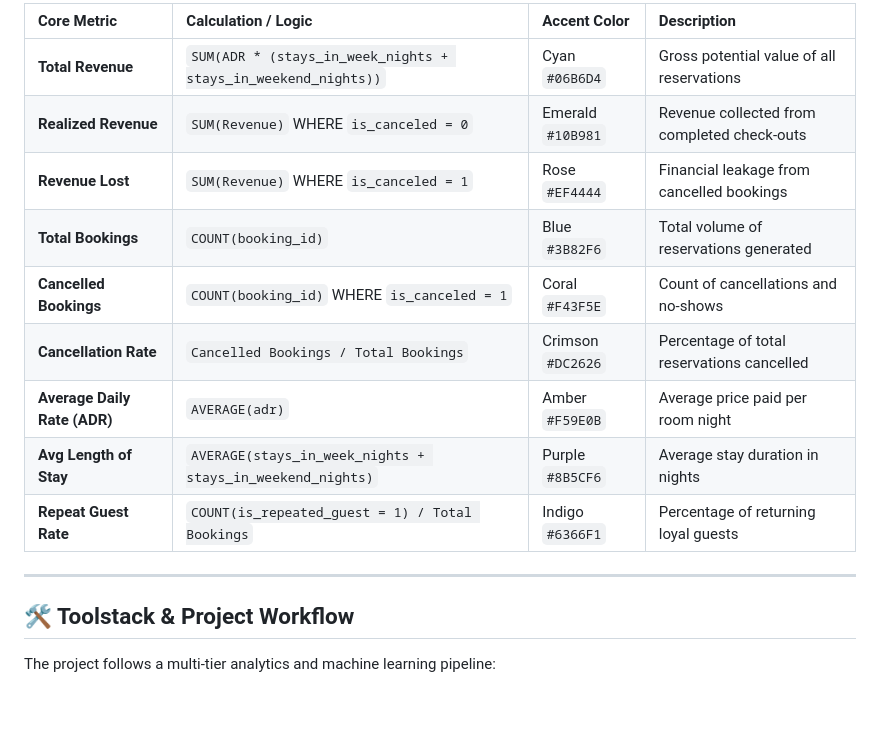
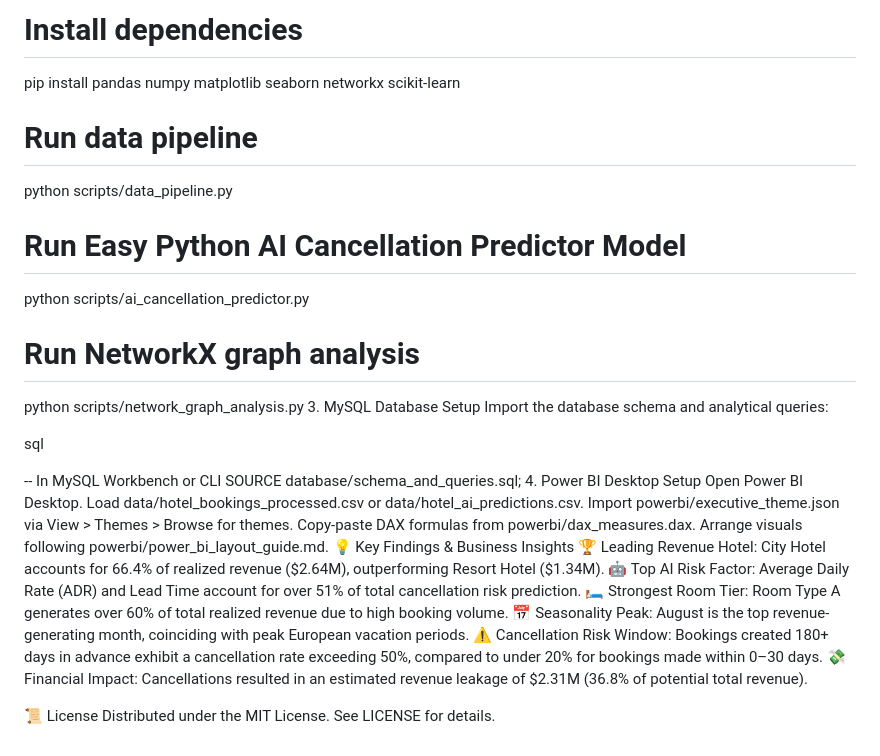
Before and after one commit to sujalguhe14/Hotel-Booking-Guest-Analytics-AI, a Markdown page: README.md, the part around one of its changes. GitHub-like rendering; blank space fills up the shorter version.

```diff
--- a/README.md
+++ b/README.md
@@ -40,18 +110,32 @@ The primary objective of this dashboard is to answer core commercial and operati
 
-| Core Metric | Calculation / Logic | Accent Color | Description |
-| :--- | :--- | :--- | :--- |
-| **Total Revenue** | `SUM(ADR * (stays_in_week_nights + stays_in_weekend_nights))` | Cyan `#06B6D4` | Gross potential value of all reservations |
-| **Realized Revenue** | `SUM(Revenue)` WHERE `is_canceled = 0` | Emerald `#10B981` | Revenue collected from completed check-outs |
-| **Revenue Lost** | `SUM(Revenue)` WHERE `is_canceled = 1` | Rose `#EF4444` | Financial leakage from cancelled bookings |
-| **Total Bookings** | `COUNT(booking_id)` | Blue `#3B82F6` | Total volume of reservations generated |
-| **Cancelled Bookings** | `COUNT(booking_id)` WHERE `is_canceled = 1` | Coral `#F43F5E` | Count of cancellations and no-shows |
-| **Cancellation Rate** | `Cancelled Bookings / Total Bookings` | Crimson `#DC2626` | Percentage of total reservations cancelled |
-| **Average Daily Rate (ADR)** | `AVERAGE(adr)` | Amber `#F59E0B` | Average price paid per room night |
-| **Avg Length of Stay** | `AVERAGE(stays_in_week_nights + stays_in_weekend_nights)` | Purple `#8B5CF6` | Average stay duration in nights |
-| **Repeat Guest Rate** | `COUNT(is_repeated_guest = 1) / Total Bookings` | Indigo `#6366F1` | Percentage of returning loyal guests |
+# Install dependencies
+pip install pandas numpy matplotlib seaborn networkx scikit-learn
+# Run data pipeline
+python scripts/data_pipeline.py
+# Run Easy Python AI Cancellation Predictor Model
+python scripts/ai_cancellation_predictor.py
+# Run NetworkX graph analysis
+python scripts/network_graph_analysis.py
+3. MySQL Database Setup
+Import the database schema and analytical queries:
 
----
+sql
 
-## 🛠️ Toolstack & Project Workflow
+-- In MySQL Workbench or CLI
+SOURCE database/schema_and_queries.sql;
+4. Power BI Desktop Setup
+Open Power BI Desktop.
+Load data/hotel_bookings_processed.csv or data/hotel_ai_predictions.csv.
+Import powerbi/executive_theme.json via View > Themes > Browse for themes.
+Copy-paste DAX formulas from powerbi/dax_measures.dax.
+Arrange visuals following powerbi/power_bi_layout_guide.md.
+💡 Key Findings & Business Insights
+🏆 Leading Revenue Hotel: City Hotel accounts for 66.4% of realized revenue ($2.64M), outperforming Resort Hotel ($1.34M).
+🤖 Top AI Risk Factor: Average Daily Rate (ADR) and Lead Time account for over 51% of total cancellation risk prediction.
+🛏️ Strongest Room Tier: Room Type A generates over 60% of total realized revenue due to high booking volume.
+📅 Seasonality Peak: August is the top revenue-generating month, coinciding with peak European vacation periods.
+⚠️ Cancellation Risk Window: Bookings created 180+ days in advance exhibit a cancellation rate exceeding 50%, compared to under 20% for bookings made within 0–30 days.
+💸 Financial Impact: Cancellations resulted in an estimated revenue leakage of $2.31M (36.8% of potential total revenue).
 
-The project follows a multi-tier analytics and machine learning pipeline:
+📜 License
+Distributed under the MIT License. See LICENSE for details.
```
Also changed, not shown: other parts of README.md (+98 -28 lines).
